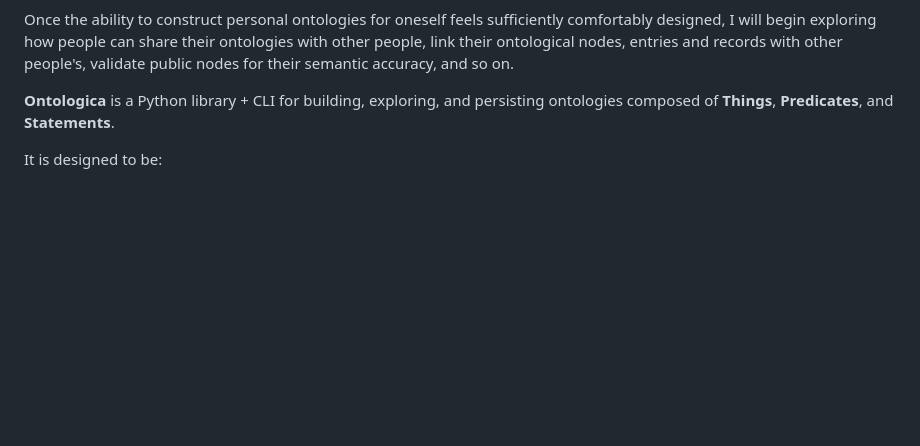
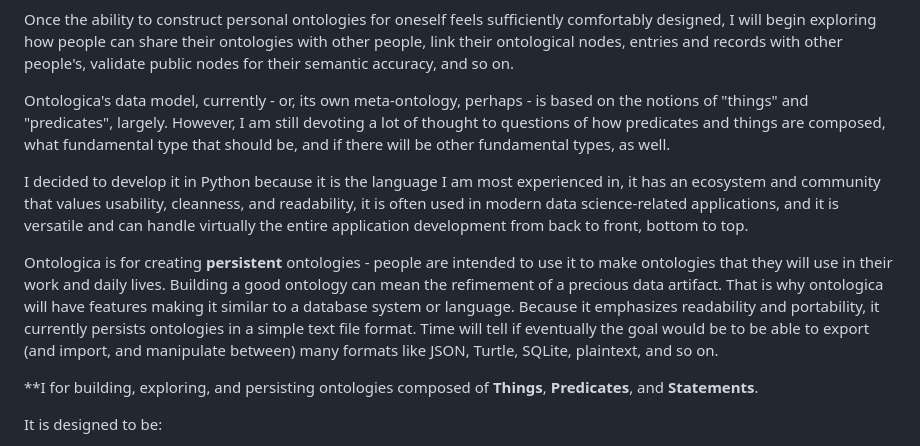
Before and after one commit to n4q7x/Ontologica, a Markdown page: README.md, the part around the change. Drawn GitHub-style; blank space fills up the shorter version.

```diff
--- a/README.md
+++ b/README.md
@@ -19,7 +19,14 @@ Ontologica is currently a Python module, a CLI tool, and soon, a GUI application
 
 Once the ability to construct personal ontologies for oneself feels sufficiently comfortably designed, I will begin exploring how people can share their ontologies with other people, link their ontological nodes, entries and records with other people's, validate public nodes for their semantic accuracy, and so on.
 
-**Ontologica** is a Python library + CLI for building, exploring, and persisting ontologies composed of **Things**, **Predicates**, and **Statements**.
+Ontologica's data model, currently - or, its own meta-ontology, perhaps - is based on the notions of "things" and "predicates", largely. However, I am still devoting a lot of thought to questions of how predicates and things are composed, what fundamental type that should be, and if there will be other fundamental types, as well.
+
+I decided to develop it in Python because it is the language I am most experienced in, it has an ecosystem and community that values usability, cleanness, and readability, it is often used in modern data science-related applications, and it is versatile and can handle virtually the entire application development from back to front, bottom to top.
+
+Ontologica is for creating **persistent** ontologies - people are intended to use it to make ontologies that they will use in their work and daily lives. Building a good ontology can mean the refimement of a precious data artifact. That is why ontologica will have features making it similar to a database system or language. Because it emphasizes readability and portability, it currently persists ontologies in a simple text file format. Time will tell if eventually the goal would be to be able to export (and import, and manipulate between) many formats like JSON, Turtle, SQLite, plaintext, and so on.
+
+
+**I for building, exploring, and persisting ontologies composed of **Things**, **Predicates**, and **Statements**.
 
 It is designed to be:
 
```
